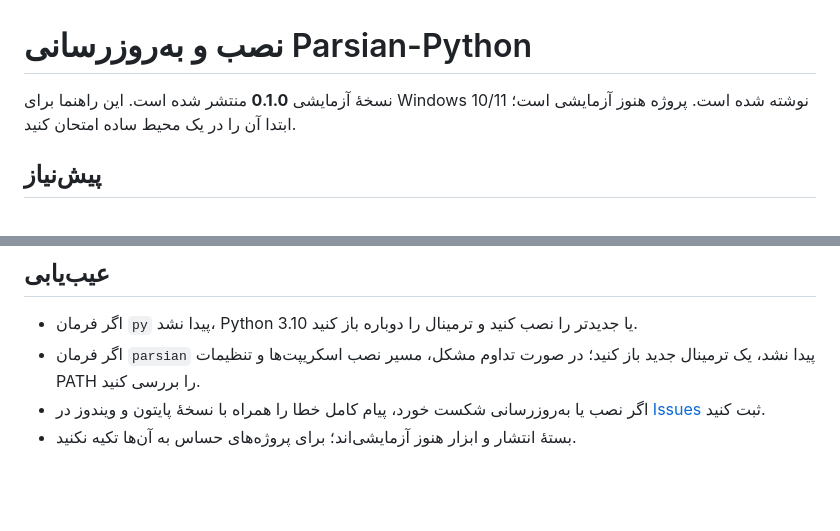
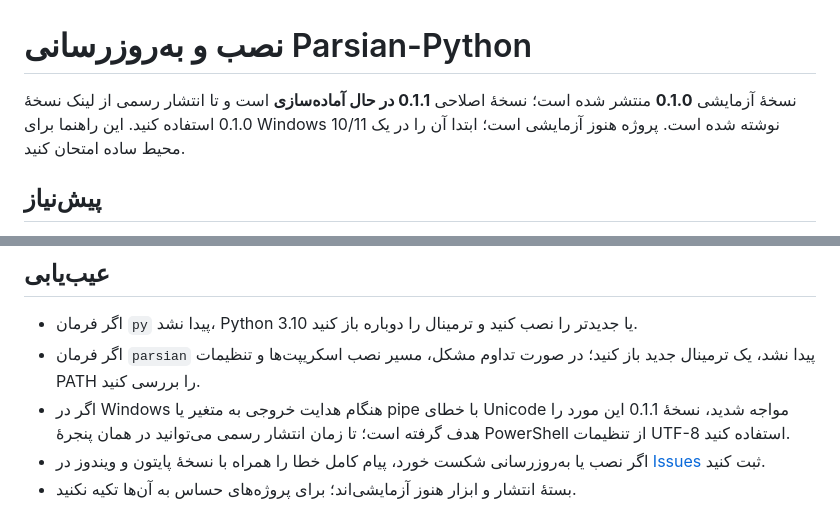
Before and after one commit to amiraliamarloo93/Parsian-Python, a Markdown page: INSTALL.fa.md, 2 parts joined by grey strips. Drawn GitHub-style; blank space fills up the shorter version.

Commit message:
Clarify 0.1.1 status and UTF-8 troubleshooting

```diff
--- a/INSTALL.fa.md
+++ b/INSTALL.fa.md
@@ -1,6 +1,6 @@
 # نصب و به‌روزرسانی Parsian-Python
 
-نسخهٔ آزمایشی **0.1.0** منتشر شده است. این راهنما برای Windows 10/11 نوشته شده است. پروژه هنوز آزمایشی است؛ ابتدا آن را در یک محیط ساده امتحان کنید.
+نسخهٔ آزمایشی **0.1.0** منتشر شده است؛ نسخهٔ اصلاحی **0.1.1 در حال آماده‌سازی** است و تا انتشار رسمی از لینک نسخهٔ 0.1.0 استفاده کنید. این راهنما برای Windows 10/11 نوشته شده است. پروژه هنوز آزمایشی است؛ ابتدا آن را در یک محیط ساده امتحان کنید.
 
 ## پیش‌نیاز
 
@@ -97,5 +97,6 @@ npx --yes @vscode/vsce package
 
 - اگر فرمان `py` پیدا نشد، Python 3.10 یا جدیدتر را نصب کنید و ترمینال را دوباره باز کنید.
 - اگر فرمان `parsian` پیدا نشد، یک ترمینال جدید باز کنید؛ در صورت تداوم مشکل، مسیر نصب اسکریپت‌ها و تنظیمات PATH را بررسی کنید.
+- اگر در Windows هنگام هدایت خروجی به متغیر یا pipe با خطای Unicode مواجه شدید، نسخهٔ 0.1.1 این مورد را هدف گرفته است؛ تا زمان انتشار رسمی می‌توانید در همان پنجرهٔ PowerShell از تنظیمات UTF-8 استفاده کنید.
 - اگر نصب یا به‌روزرسانی شکست خورد، پیام کامل خطا را همراه با نسخهٔ پایتون و ویندوز در [Issues](https://github.com/amiraliamarloo93/Parsian-Python/issues) ثبت کنید.
 - بستهٔ انتشار و ابزار هنوز آزمایشی‌اند؛ برای پروژه‌های حساس به آن‌ها تکیه نکنید.
```
